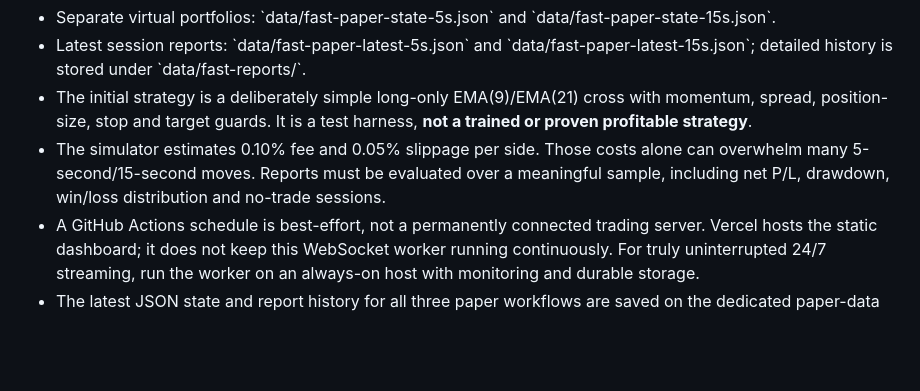
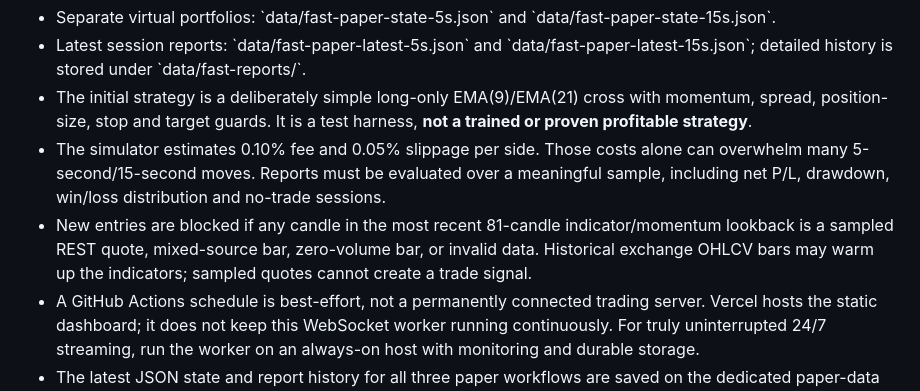
Before and after one commit to Tontsa128/-ai-trading-pro, a Markdown page: README.md, the part around the change. Rendered like a GitHub page; blank space fills up the shorter version.

Commit message:
docs: explain clean-lookback guard for fast paper entries

```diff
--- a/README.md
+++ b/README.md
@@ -57,6 +57,7 @@ The separate workflow fast-paper-trading.yml prefers Binance public Spot WebSock
 - Latest session reports: \`data/fast-paper-latest-5s.json\` and \`data/fast-paper-latest-15s.json\`; detailed history is stored under \`data/fast-reports/\`.
 - The initial strategy is a deliberately simple long-only EMA(9)/EMA(21) cross with momentum, spread, position-size, stop and target guards. It is a test harness, **not a trained or proven profitable strategy**.
 - The simulator estimates 0.10% fee and 0.05% slippage per side. Those costs alone can overwhelm many 5-second/15-second moves. Reports must be evaluated over a meaningful sample, including net P/L, drawdown, win/loss distribution and no-trade sessions.
+- New entries are blocked if any candle in the most recent 81-candle indicator/momentum lookback is a sampled REST quote, mixed-source bar, zero-volume bar, or invalid data. Historical exchange OHLCV bars may warm up the indicators; sampled quotes cannot create a trade signal.
 - A GitHub Actions schedule is best-effort, not a permanently connected trading server. Vercel hosts the static dashboard; it does not keep this WebSocket worker running continuously. For truly uninterrupted 24/7 streaming, run the worker on an always-on host with monitoring and durable storage.
 - The latest JSON state and report history for all three paper workflows are saved on the dedicated paper-data branch, not main. A retry-safe writer handles concurrent pushes; Vercel's Git configuration disables deployments from the paper-data branch, while its ignored-build script skips report-only and documentation/test/workflow commits. The public dashboard can read report JSON from that branch without producing a Vercel deployment for each refresh.
 - Paper only: no private API keys, account balances, or real orders are used. Do not enable real-money execution based on these results.
```
